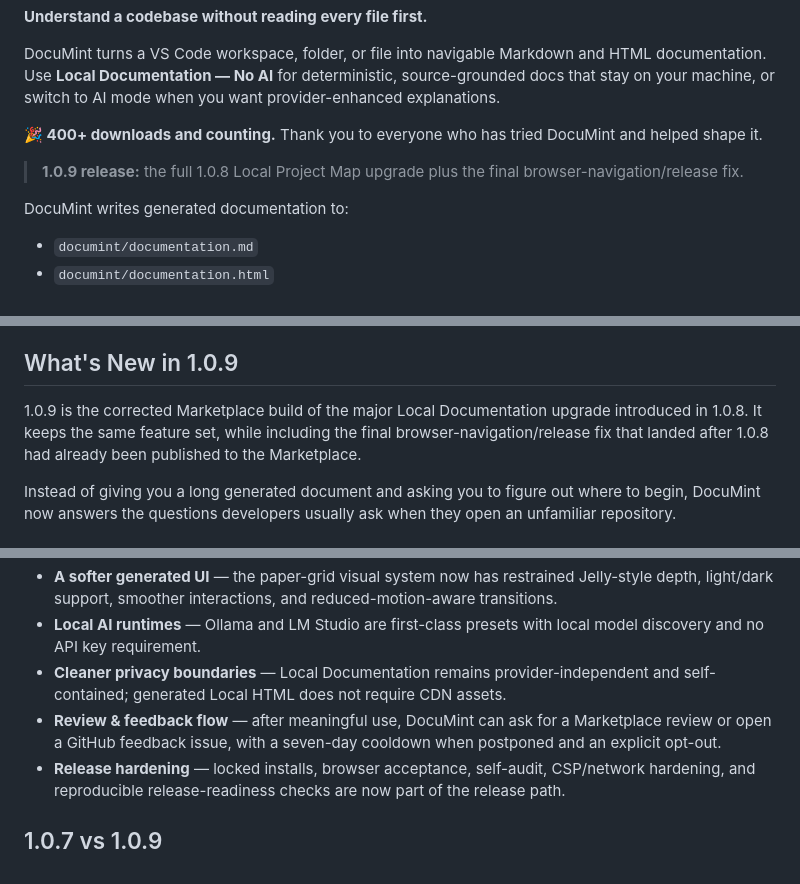
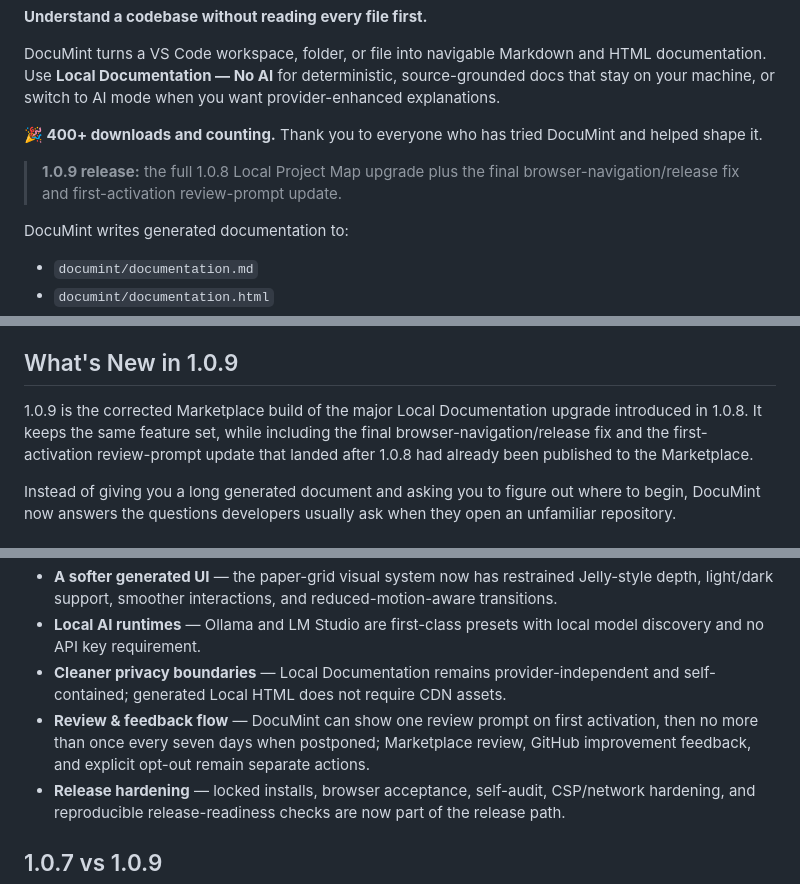
Before and after one commit to Wonderer-Tech/documint, a Markdown page: README.md, 3 parts joined by grey strips. GitHub-like rendering.

Commit message:
docs: align 1.0.9 README with final review cadence

```diff
--- a/README.md
+++ b/README.md
@@ -11,7 +11,7 @@ DocuMint turns a VS Code workspace, folder, or file into navigable Markdown and
 
 **🎉 400+ downloads and counting.** Thank you to everyone who has tried DocuMint and helped shape it.
 
-> **1.0.9 release:** the full 1.0.8 Local Project Map upgrade plus the final browser-navigation/release fix.
+> **1.0.9 release:** the full 1.0.8 Local Project Map upgrade plus the final browser-navigation/release fix and first-activation review-prompt update.
 
 DocuMint writes generated documentation to:
 
@@ -41,7 +41,7 @@ DocuMint writes generated documentation to:
 
 ## What's New in 1.0.9
 
-1.0.9 is the corrected Marketplace build of the major Local Documentation upgrade introduced in 1.0.8. It keeps the same feature set, while including the final browser-navigation/release fix that landed after 1.0.8 had already been published to the Marketplace.
+1.0.9 is the corrected Marketplace build of the major Local Documentation upgrade introduced in 1.0.8. It keeps the same feature set, while including the final browser-navigation/release fix and the first-activation review-prompt update that landed after 1.0.8 had already been published to the Marketplace.
 
 Instead of giving you a long generated document and asking you to figure out where to begin, DocuMint now answers the questions developers usually ask when they open an unfamiliar repository.
 
@@ -57,7 +57,7 @@ Instead of giving you a long generated document and asking you to figure out whe
 - **A softer generated UI** — the paper-grid visual system now has restrained Jelly-style depth, light/dark support, smoother interactions, and reduced-motion-aware transitions.
 - **Local AI runtimes** — Ollama and LM Studio are first-class presets with local model discovery and no API key requirement.
 - **Cleaner privacy boundaries** — Local Documentation remains provider-independent and self-contained; generated Local HTML does not require CDN assets.
-- **Review & feedback flow** — after meaningful use, DocuMint can ask for a Marketplace review or open a GitHub feedback issue, with a seven-day cooldown when postponed and an explicit opt-out.
+- **Review & feedback flow** — DocuMint can show one review prompt on first activation, then no more than once every seven days when postponed; Marketplace review, GitHub improvement feedback, and explicit opt-out remain separate actions.
 - **Release hardening** — locked installs, browser acceptance, self-audit, CSP/network hardening, and reproducible release-readiness checks are now part of the release path.
 
 ## 1.0.7 vs 1.0.9
```
